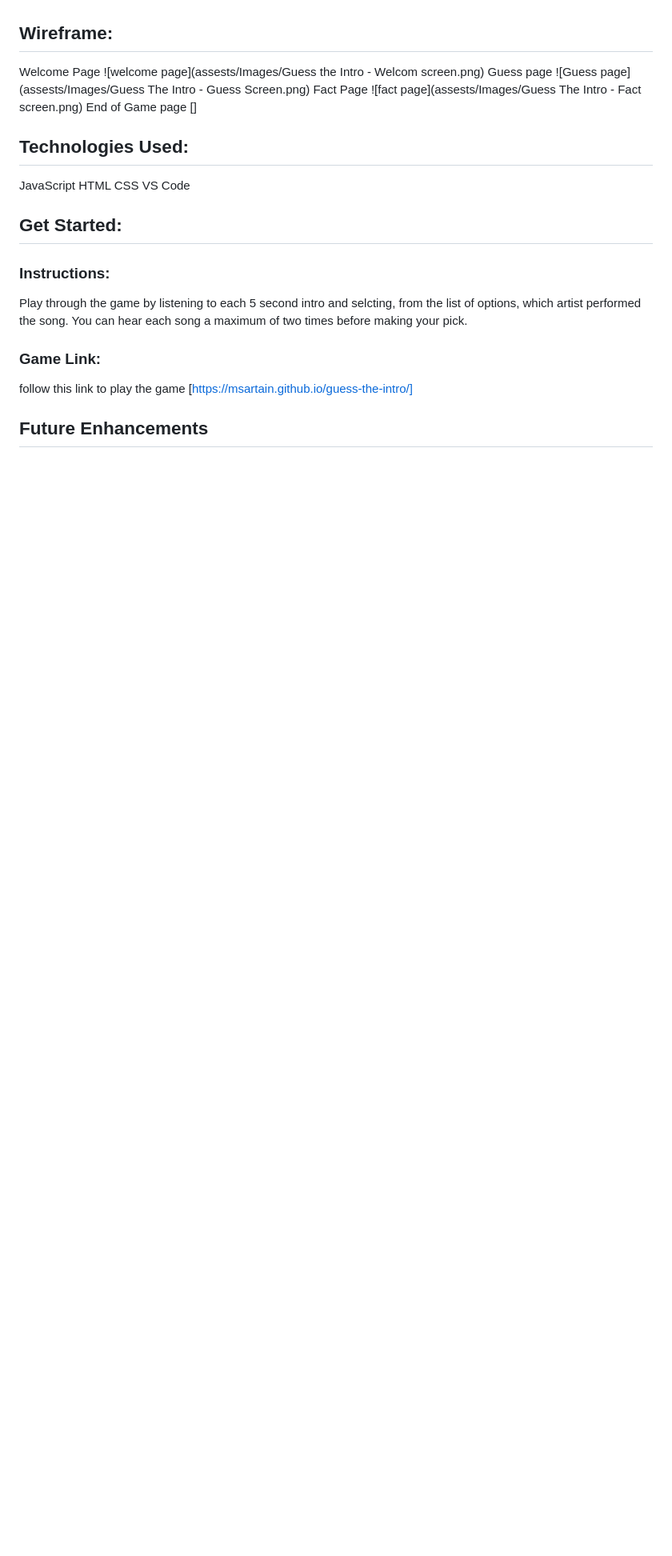
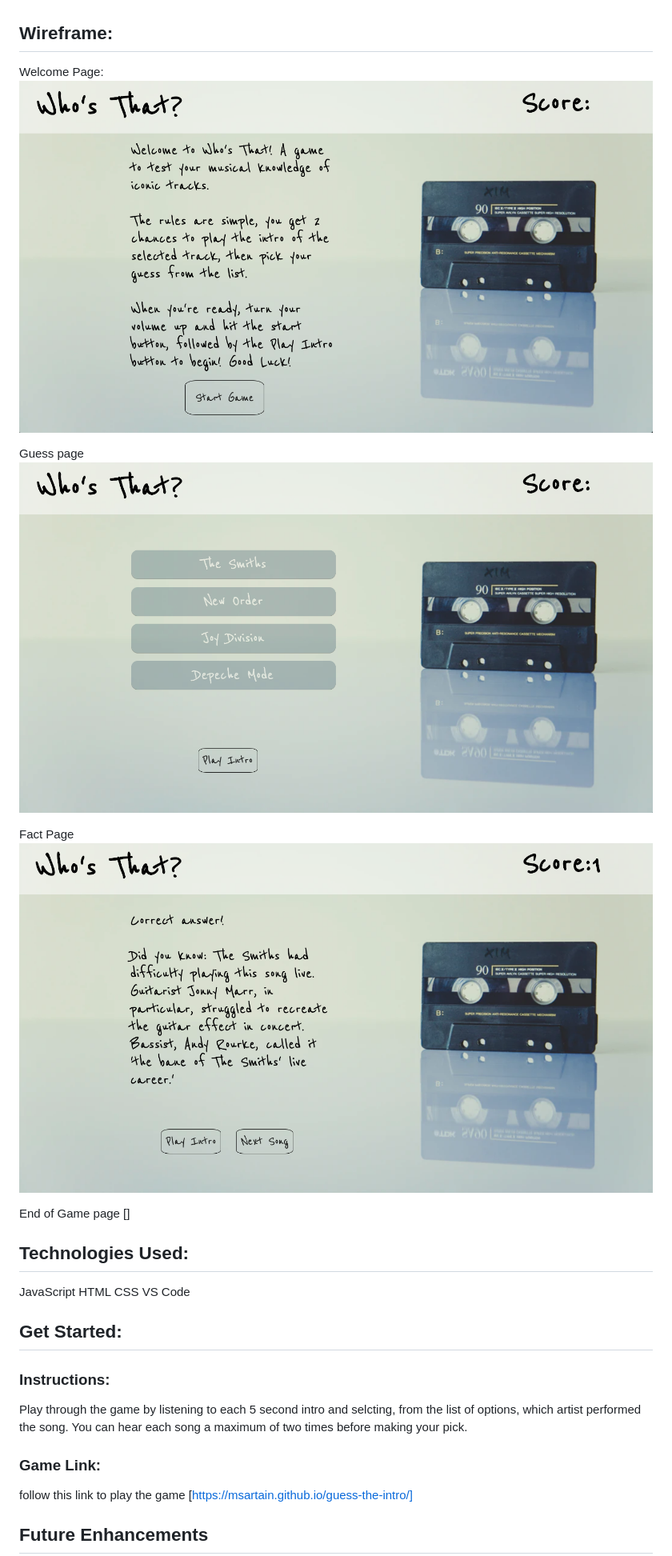
Before and after one commit to Msartain/guess-the-intro, a Markdown page: README.md, the part around the change. Shown: that part at 80% size. Drawn GitHub-style; blank space fills up the shorter version.

Commit message:
finish readme

```diff
--- a/README.md
+++ b/README.md
@@ -4,9 +4,13 @@ I wanted to make this game because it is a game I play with family on long drive
 
 ## Wireframe:
 
-Welcome Page ![welcome page](assests/Images/Guess the Intro - Welcom screen.png)
-Guess page ![Guess page](assests/Images/Guess The Intro - Guess Screen.png)
-Fact Page ![fact page](assests/Images/Guess The Intro - Fact screen.png)
+Welcome Page:
+![welcome page](assests/Images/Guess_the_Intro-Welcome_screen.png)
+
+Guess page ![Guess page](assests/Images/Guess_The_Intro-Guess_Screen.png)
+
+Fact Page ![fact page](assests/Images/Guess_The_Intro-Fact_screen.png)
+
 End of Game page []
 
 
```
Also changed, not shown: assests/Images/Guess_The_Intro-Fact_screen.png (renamed from assests/Images/Guess The Intro - Fact screen.png), assests/Images/Guess_The_Intro-Guess_Screen.png (renamed from assests/Images/Guess The Intro - Guess Screen.png), assests/Images/Guess_the_Intro-Welcome_screen.png (renamed from assests/Images/Guess the Intro - Welcom screen.png).
